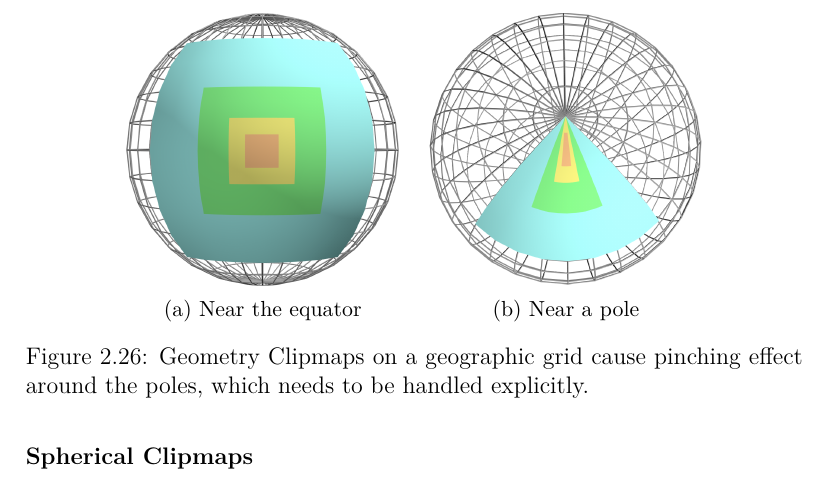
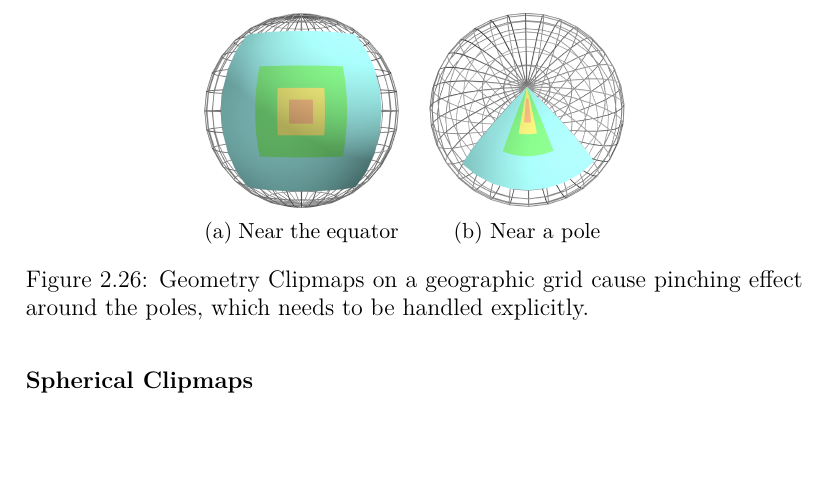
Before and after one commit to nusic/globe_browsing_report, a LaTeX thesis (report.tex, which reads theoretical_background.tex): part of page 31 of 43, cut so that both start at the same text, the shorter picture padded with empty space. Compiled offline with pdfLaTeX.

Commit message:
Resize image

```diff
--- a/theoretical_background.tex
+++ b/theoretical_background.tex
@@ -594,12 +594,12 @@ Using geometry clipmaps to achieve dynamic level of detail for a height mapped g
 
 \begin{figure}[htbp]
     \centering
-    \begin{subfigure}[bt]{0.35\textwidth}
+    \begin{subfigure}[bt]{0.25\textwidth}
         \includegraphics[width=\textwidth]{figures/geometryclipmap/clipmap1.png}
         \caption{Near the equator}
     \end{subfigure}
     \quad
-    \begin{subfigure}[bt]{0.35\textwidth}
+    \begin{subfigure}[bt]{0.25\textwidth}
         \includegraphics[width=\textwidth]{figures/geometryclipmap/clipmap2.png}
         \caption{Near a pole}
     \end{subfigure}
```
